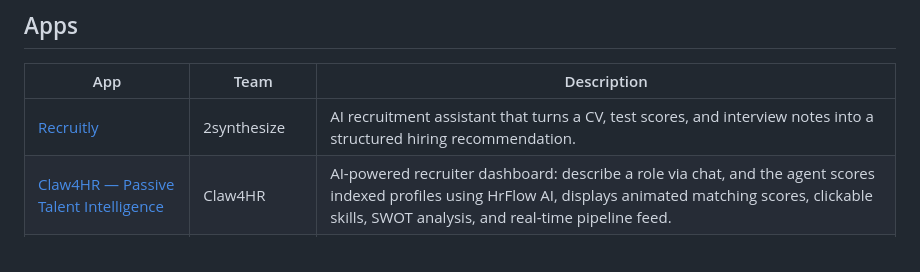
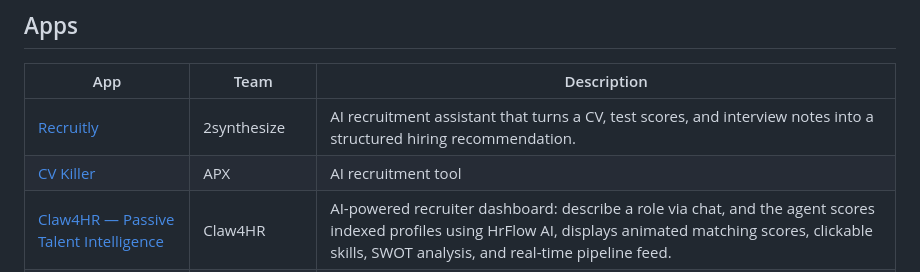
Before and after one commit to Riminder/AppStore-public, a Markdown page: README.md, the part around the change. GitHub-like rendering.

Commit message:
docs: update app table in README

```diff
--- a/README.md
+++ b/README.md
@@ -11,6 +11,7 @@ Each app lives in its own folder at the repository root, uses its own stack, and
 | App | Team | Description |
 |-----|------|-------------|
 | [Recruitly](./2synthesize-recruitly/) | 2synthesize | AI recruitment assistant that turns a CV, test scores, and interview notes into a structured hiring recommendation. |
+| [CV Killer](./apx-cv-killer/) | APX | AI recruitment tool |
 | [Claw4HR — Passive Talent Intelligence](./claw4hr-passive-talent-intelligence/) | Claw4HR | AI-powered recruiter dashboard: describe a role via chat, and the agent scores indexed profiles using HrFlow AI, displays animated matching scores, clickable skills, SWOT analysis, and real-time pipeline feed. |
 | [OpenClaw Job Finding Agent](./clawedin-openclawjobfindagent/) | clawedin | AI-powered job matching agent that parses a candidate's CV and uses HrFlow.ai APIs to search, score, and rank the most relevant job opportunities, orchestrated by OpenClaw with a local LLM. |
 | [HEpiR — HR Evolution](./HEpiR-HREvolution/) | HEpiR | AI-powered recruitment dashboard. Ranks candidates per job using HrFlow scoring combined with an LLM adjustment layer, auto-generates structured synthesis reports, and lets HR attach documents (PDF, DOCX, audio) that feed back into the score. |
```
